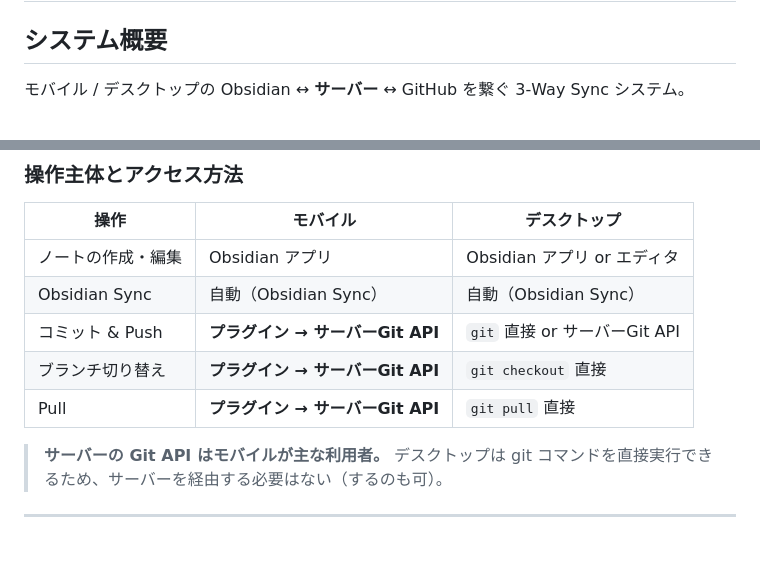
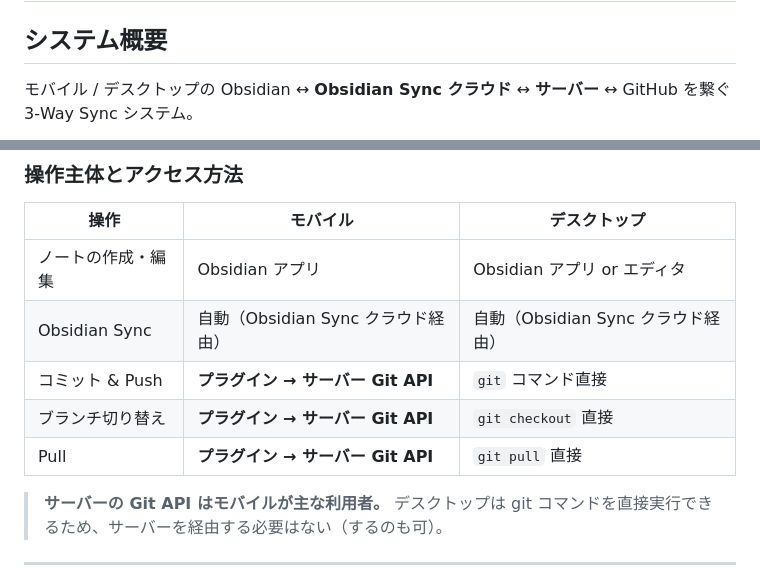
Before and after one commit to ca5/github-sync-bridge, a Markdown page: SPECIFICATION.md, 2 parts joined by grey strips. Rendered like a GitHub page; blank space fills up the shorter version.

Commit message:
docs: システム概要図をMermaid形式に変更・Obsidian Syncクラウドを明示

```diff
--- a/SPECIFICATION.md
+++ b/SPECIFICATION.md
@@ -2,5 +2,5 @@
 
 ## システム概要
 
-モバイル / デスクトップの Obsidian ↔ **サーバー** ↔ GitHub を繋ぐ 3-Way Sync システム。
+モバイル / デスクトップの Obsidian ↔ **Obsidian Sync クラウド** ↔ **サーバー** ↔ GitHub を繋ぐ 3-Way Sync システム。
 
@@ -26,10 +36,10 @@
 | 操作 | モバイル | デスクトップ |
 |---|---|---|
 | ノートの作成・編集 | Obsidian アプリ | Obsidian アプリ or エディタ |
-| Obsidian Sync | 自動（Obsidian Sync） | 自動（Obsidian Sync） |
-| コミット & Push | **プラグイン → サーバーGit API** | `git` 直接 or サーバーGit API |
-| ブランチ切り替え | **プラグイン → サーバーGit API** | `git checkout` 直接 |
-| Pull | **プラグイン → サーバーGit API** | `git pull` 直接 |
+| Obsidian Sync | 自動（Obsidian Sync クラウド経由） | 自動（Obsidian Sync クラウド経由） |
+| コミット & Push | **プラグイン → サーバー Git API** | `git` コマンド直接 |
+| ブランチ切り替え | **プラグイン → サーバー Git API** | `git checkout` 直接 |
+| Pull | **プラグイン → サーバー Git API** | `git pull` 直接 |
 
 > **サーバーの Git API はモバイルが主な利用者。**
 > デスクトップは git コマンドを直接実行できるため、サーバーを経由する必要はない（するのも可）。
```
Also changed, not shown: other parts of SPECIFICATION.md (+25 -15 lines).
